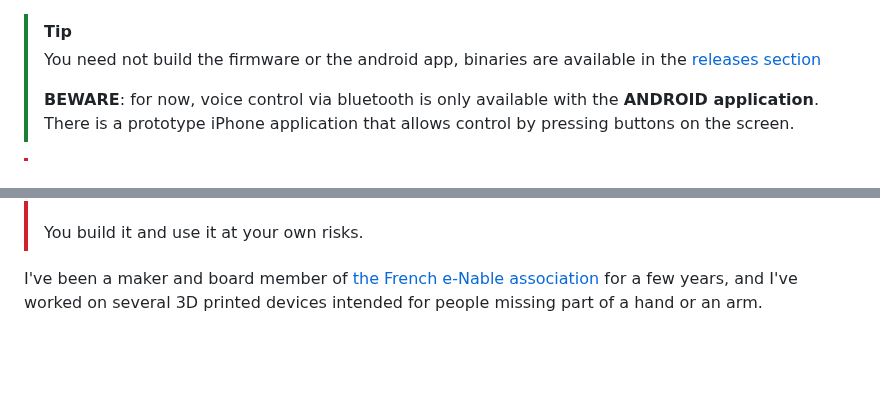
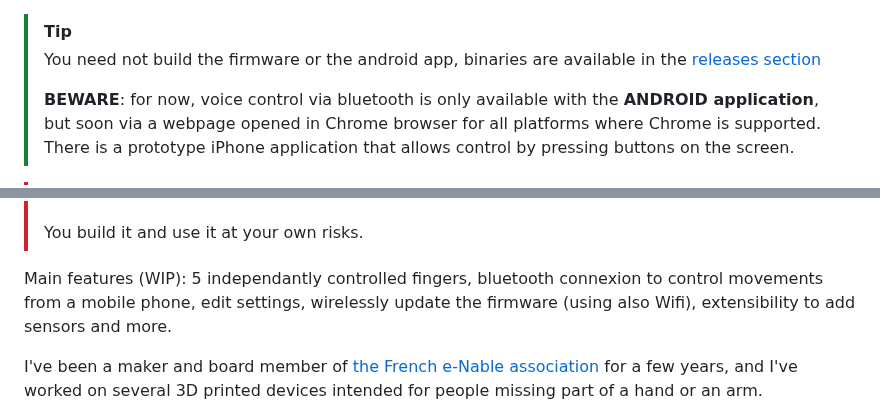
Before and after one commit to reivaxy/kinetix, a Markdown page: README.md, 2 parts joined by grey strips. GitHub-like rendering; blank space fills up the shorter version.

Commit message:
Revise voice control note and main features section
Updated warning about voice control availability and added features list.

```diff
--- a/README.md
+++ b/README.md
@@ -13,7 +13,7 @@
 > [!TIP]
 > You need not build the firmware or the android app, binaries are available in the [releases section](https://github.com/reivaxy/kinetix/releases)
 >
-> **BEWARE**: for now, voice control via bluetooth is only available with the **ANDROID application**.
+> **BEWARE**: for now, voice control via bluetooth is only available with the **ANDROID application**, but soon via a webpage opened in Chrome browser for all platforms where Chrome is supported.
 > There is a prototype iPhone application that allows control by pressing buttons on the screen.
 
 
@@ -34,7 +34,7 @@
 > completion and testing.<br/>
 > You build it and use it at your own risks.
 
-
+Main features (WIP): 5 independantly controlled fingers, bluetooth connexion to control movements from a mobile phone, edit settings, wirelessly update the firmware (using also Wifi), extensibility to add sensors and more.
 
 I've been a maker and board member of [the French e-Nable association](https://e-nable.fr/fr/) for a few years, and I've
 worked on several 3D printed devices intended for people missing part of a hand or an arm.
```
